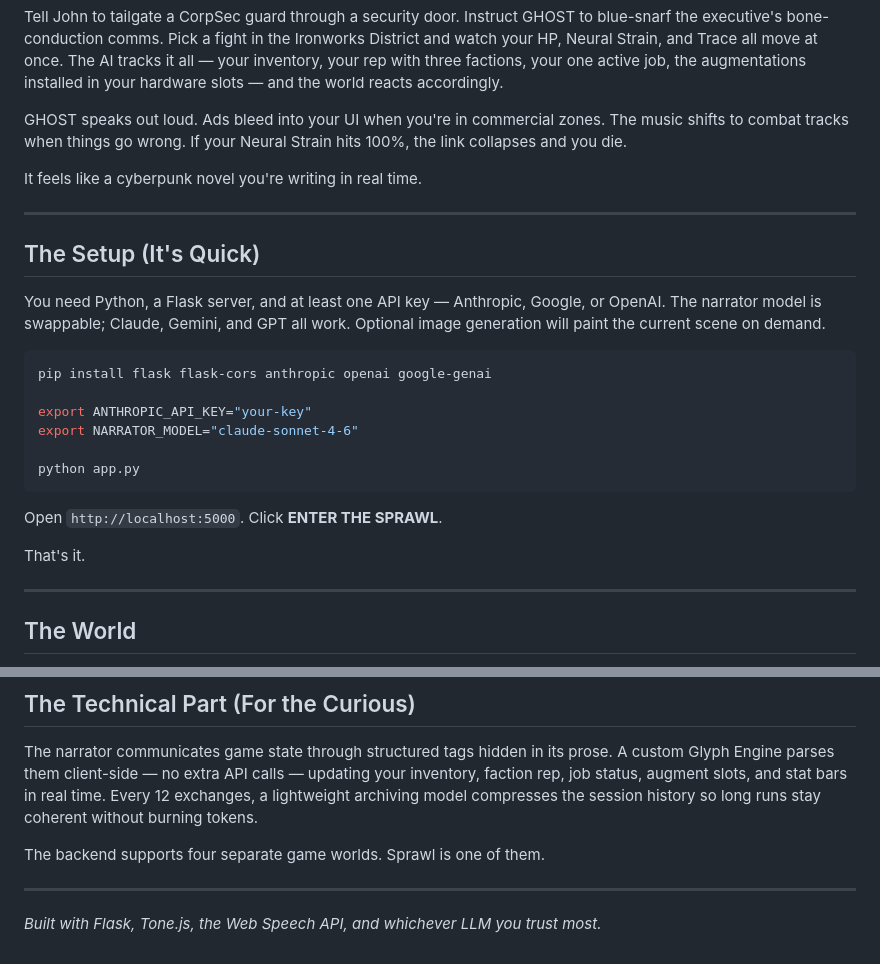
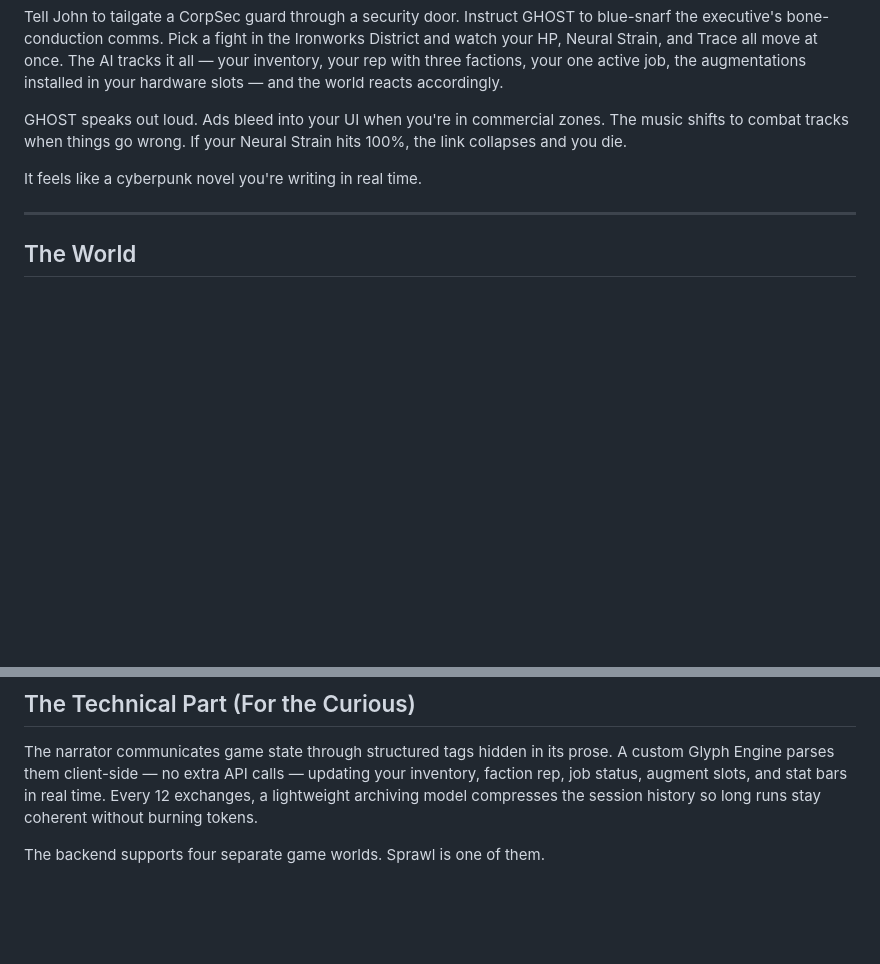
Before and after one commit to blakebrandon-hub/Sprawl, a Markdown page: README.md, 2 parts joined by grey strips. Drawn GitHub-style; blank space fills up the shorter version.

````diff
--- a/README.md
+++ b/README.md
@@ -21,25 +21,6 @@ Tell John to tailgate a CorpSec guard through a security door. Instruct GHOST to
 GHOST speaks out loud. Ads bleed into your UI when you're in commercial zones. The music shifts to combat tracks when things go wrong. If your Neural Strain hits 100%, the link collapses and you die.
 
 It feels like a cyberpunk novel you're writing in real time.
-
----
-
-## The Setup (It's Quick)
-
-You need Python, a Flask server, and at least one API key — Anthropic, Google, or OpenAI. The narrator model is swappable; Claude, Gemini, and GPT all work. Optional image generation will paint the current scene on demand.
-
-```bash
-pip install flask flask-cors anthropic openai google-genai
-
-export ANTHROPIC_API_KEY="your-key"
-export NARRATOR_MODEL="claude-sonnet-4-6"
-
-python app.py
-```
-
-Open `http://localhost:5000`. Click **ENTER THE SPRAWL**.
-
-That's it.
 
 ---
 
@@ -85,7 +66,3 @@ Your HP hits 0 — the city wins. It usually does.
 The narrator communicates game state through structured tags hidden in its prose. A custom Glyph Engine parses them client-side — no extra API calls — updating your inventory, faction rep, job status, augment slots, and stat bars in real time. Every 12 exchanges, a lightweight archiving model compresses the session history so long runs stay coherent without burning tokens.
 
 The backend supports four separate game worlds. Sprawl is one of them.
-
----
-
-*Built with Flask, Tone.js, the Web Speech API, and whichever LLM you trust most.*
````
